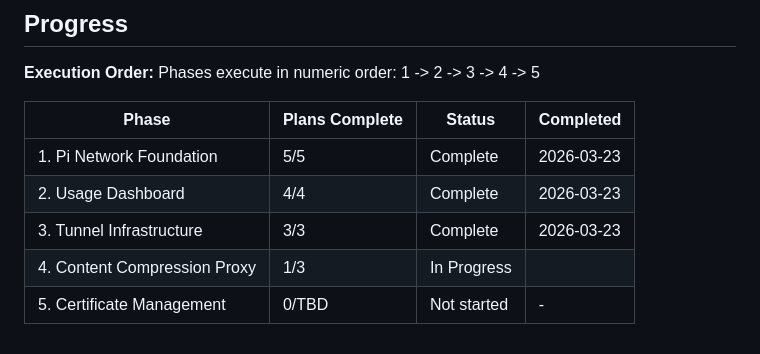
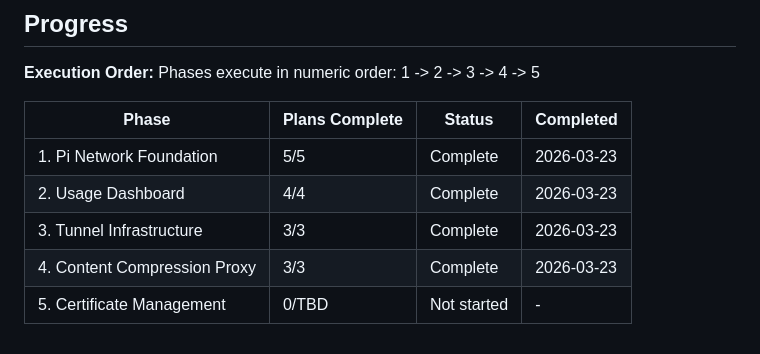
Before and after one commit to quartermint/skygate, a Markdown page: .planning/ROADMAP.md, the part around one of its changes. Drawn GitHub-style.

Commit message:
docs: sync ROADMAP.md — phase 4 complete, all checkboxes updated

```diff
--- a/.planning/ROADMAP.md
+++ b/.planning/ROADMAP.md
@@ -108,5 +108,5 @@ Phases execute in numeric order: 1 -> 2 -> 3 -> 4 -> 5
 | 1. Pi Network Foundation | 5/5 | Complete | 2026-03-23 |
 | 2. Usage Dashboard | 4/4 | Complete | 2026-03-23 |
 | 3. Tunnel Infrastructure | 3/3 | Complete | 2026-03-23 |
-| 4. Content Compression Proxy | 1/3 | In Progress|  |
+| 4. Content Compression Proxy | 3/3 | Complete | 2026-03-23 |
 | 5. Certificate Management | 0/TBD | Not started | - |
```
Also changed, not shown: other parts of .planning/ROADMAP.md (+2 -2 lines).
